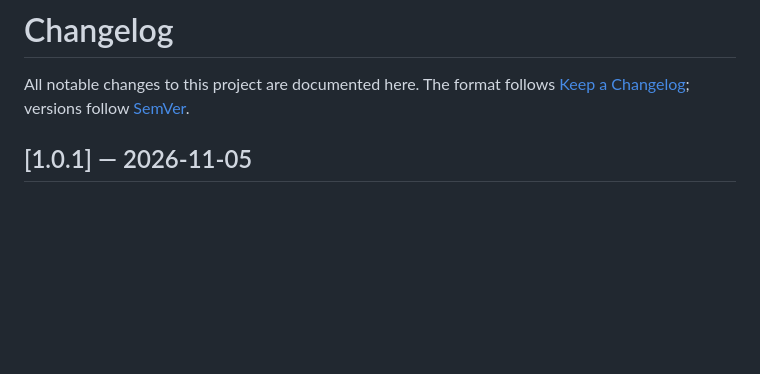
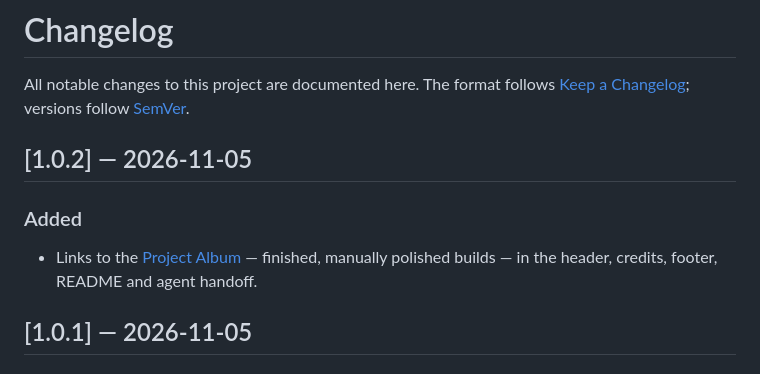
Before and after one commit to somphol/vu_project_ideas, a Markdown page: CHANGELOG.md, the part around the change. GitHub-like rendering; blank space fills up the shorter version.

```diff
--- a/CHANGELOG.md
+++ b/CHANGELOG.md
@@ -2,6 +2,13 @@
 
 All notable changes to this project are documented here. The format follows
 [Keep a Changelog](https://keepachangelog.com/en/1.1.0/); versions follow [SemVer](https://semver.org/).
+
+## [1.0.2] — 2026-11-05
+
+### Added
+
+- Links to the [Project Album](https://somphol.github.io/project-album/) — finished, manually polished
+  builds — in the header, credits, footer, README and agent handoff.
 
 ## [1.0.1] — 2026-11-05
 
```
Also changed, not shown: AGENTS.md (+2 -1 lines), README.md (+3 -2 lines), assets/detail.png, assets/library.png, assets/og-card.png, assets/studio-dark.png, assets/studio.png, 4 other files.
